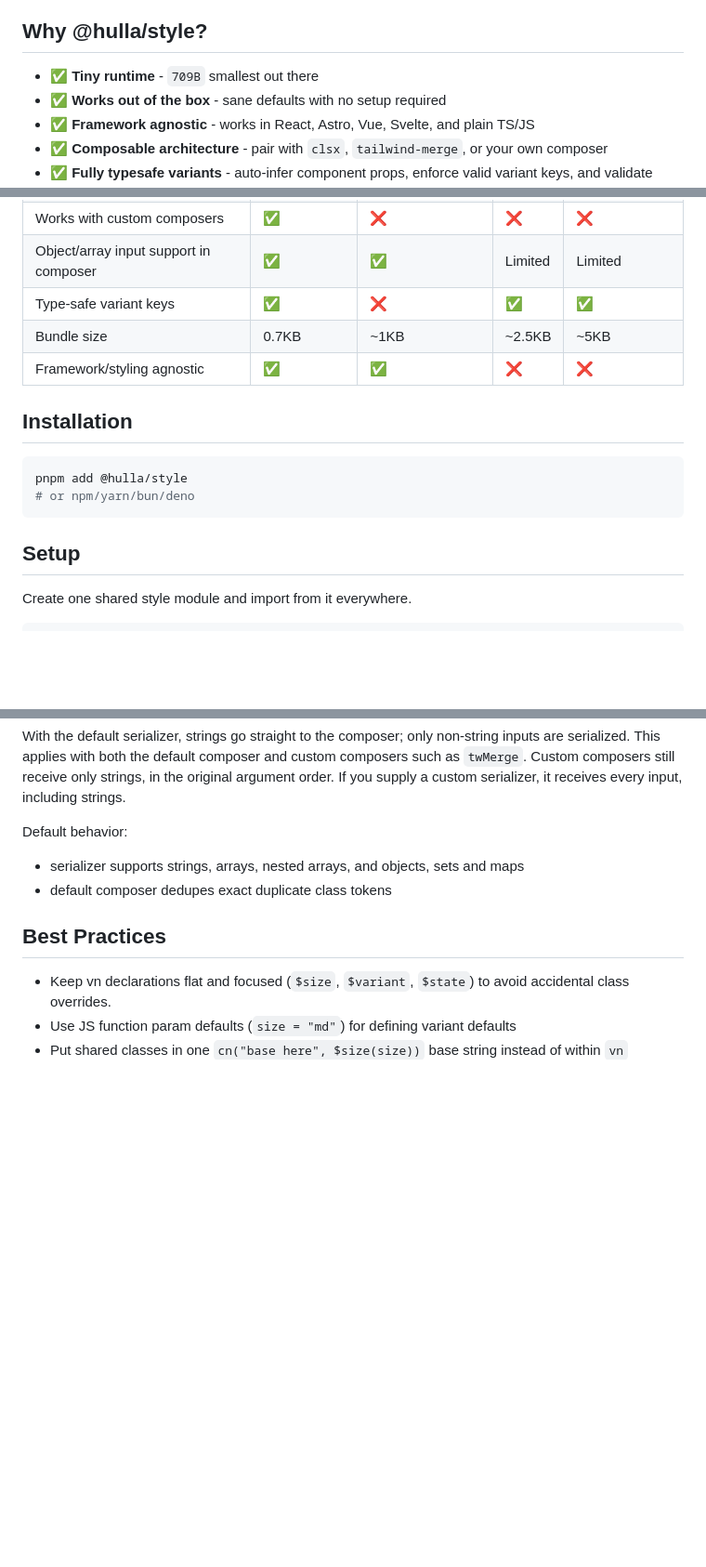
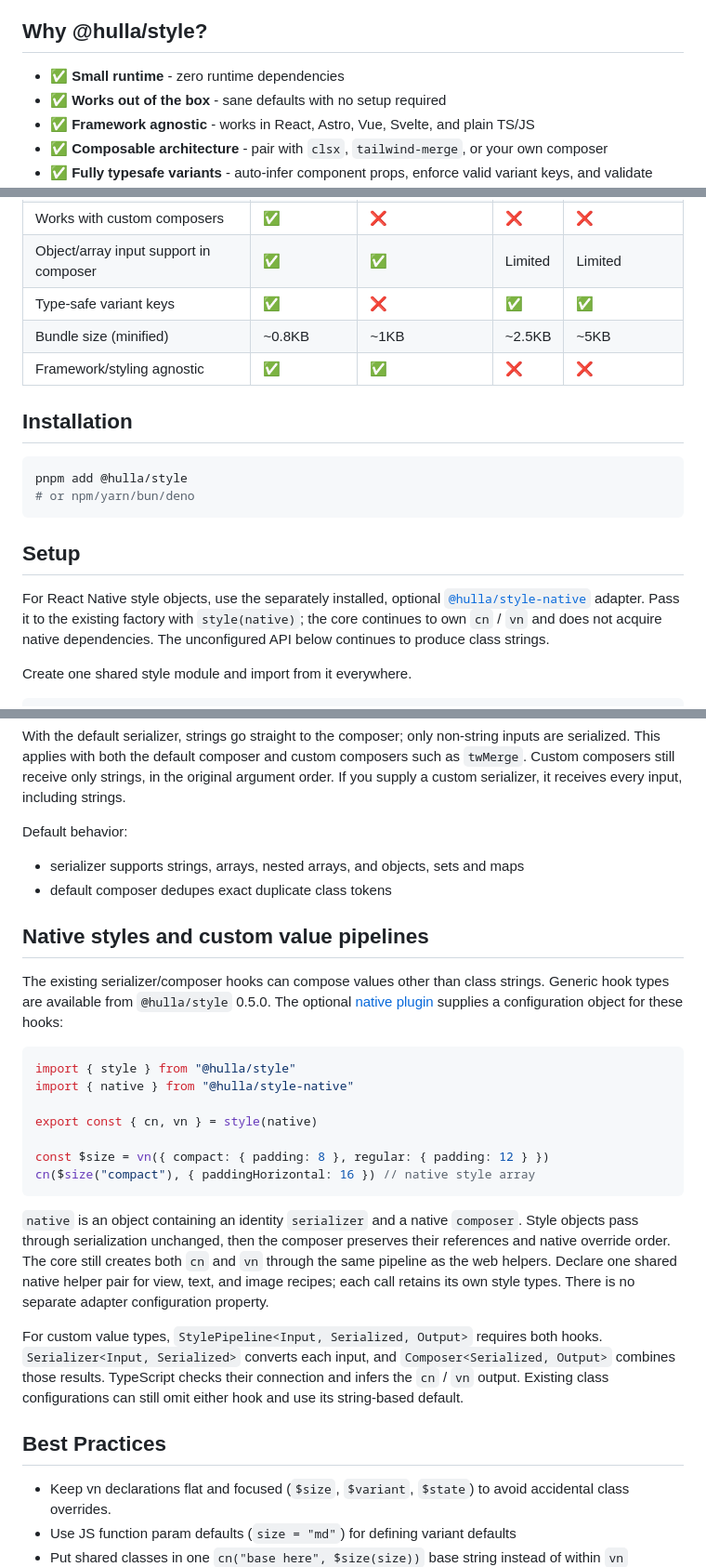
Before and after one commit to hulladev/style, a Markdown page: README.md, 3 parts joined by grey strips. Shown at 93% size. Drawn GitHub-style; blank space fills up the shorter version.

Commit message:
:books: docs: explain native and custom style composition

````diff
--- a/README.md
+++ b/README.md
@@ -8,7 +8,7 @@ A tiny, zero-dependency styling utility focused on two primitives:
 
 ## Why @hulla/style?
 
-- ✅ **Tiny runtime** - `709B` smallest out there
+- ✅ **Small runtime** - zero runtime dependencies
 - ✅ **Works out of the box** - sane defaults with no setup required
 - ✅ **Framework agnostic** - works in React, Astro, Vue, Svelte, and plain TS/JS
 - ✅ **Composable architecture** - pair with `clsx`, `tailwind-merge`, or your own composer
@@ -23,7 +23,7 @@ A tiny, zero-dependency styling utility focused on two primitives:
 | Works with custom composers | ✅ | ❌ | ❌ | ❌ |
 | Object/array input support in composer | ✅ | ✅ | Limited | Limited |
 | Type-safe variant keys | ✅ | ❌ | ✅ | ✅ |
-| Bundle size | 0.7KB | ~1KB | ~2.5KB | ~5KB |
+| Bundle size (minified) | ~0.8KB | ~1KB | ~2.5KB | ~5KB |
 | Framework/styling agnostic | ✅ | ✅ | ❌ | ❌ |
 
 ## Installation
@@ -34,6 +34,12 @@ pnpm add @hulla/style
 ```
 
 ## Setup
+
+For React Native style objects, use the separately installed, optional
+[`@hulla/style-native`](./packages/native/README.md) adapter.
+Pass it to the existing factory with `style(native)`; the core
+continues to own `cn` / `vn` and does not acquire native dependencies. The
+unconfigured API below continues to produce class strings.
 
 Create one shared style module and import from it everywhere.
 
@@ -176,6 +182,35 @@ Default behavior:
 - default composer dedupes exact duplicate class tokens
 
 
+## Native styles and custom value pipelines
+
+The existing serializer/composer hooks can compose values other than class strings.
+Generic hook types are available from `@hulla/style` 0.5.0. The optional
+[native plugin](./packages/native/README.md) supplies a configuration object for these hooks:
+
+```ts
+import { style } from "@hulla/style"
+import { native } from "@hulla/style-native"
+
+export const { cn, vn } = style(native)
+
+const $size = vn({ compact: { padding: 8 }, regular: { padding: 12 } })
+cn($size("compact"), { paddingHorizontal: 16 }) // native style array
+```
+
+`native` is an object containing an identity `serializer` and a native `composer`. Style objects
+pass through serialization unchanged, then the composer preserves their references
+and native override order. The core still creates both `cn` and `vn` through the
+same pipeline as the web helpers. Declare one shared native helper pair for view,
+text, and image recipes; each call retains its own style types. There is no
+separate adapter configuration property.
+
+For custom value types, `StylePipeline<Input, Serialized, Output>` requires both
+hooks. `Serializer<Input, Serialized>` converts each input, and
+`Composer<Serialized, Output>` combines those results. TypeScript checks their
+connection and infers the `cn` / `vn` output. Existing class configurations can
+still omit either hook and use its string-based default.
+
 ## Best Practices
 
 - Keep vn declarations flat and focused (`$size`, `$variant`, `$state`) to avoid accidental class overrides.
````
Also changed, not shown: packages/native/README.md (added, +163 -0 lines).
